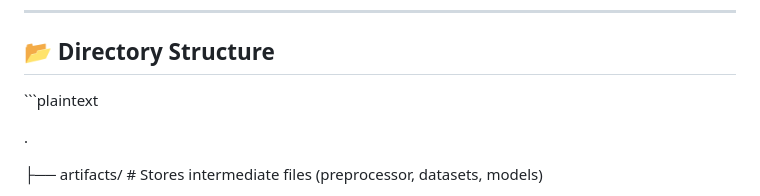
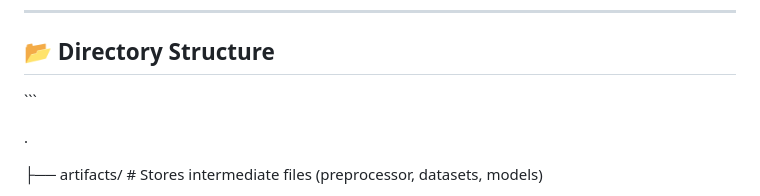
Before and after one commit to Martins-Code/ci-cd-ml-pipeline-demo, a Markdown page: README.md, the part around the change. GitHub-like rendering.

```diff
--- a/README.md
+++ b/README.md
@@ -61,7 +61,7 @@ The key objectives of this project are:
 
 ## 📂 Directory Structure
 
-\`\`\`plaintext
+\`\`\`
 
 .
 
```
